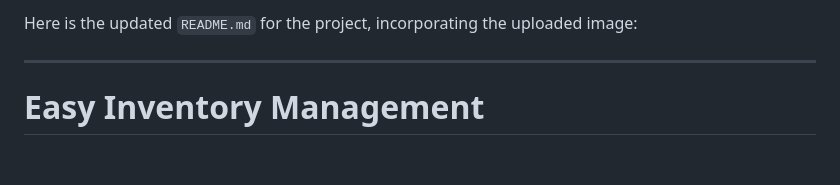
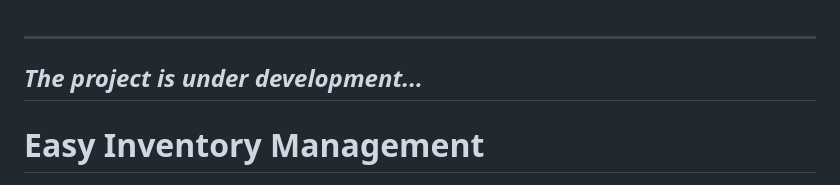
Before and after one commit to VadimZubchenko/WebApp-PcStore-Backend, a Markdown page: README.md, the part around the change. Drawn GitHub-style; blank space fills up the shorter version.

```diff
--- a/README.md
+++ b/README.md
@@ -1,5 +1,6 @@
-Here is the updated `README.md` for the project, incorporating the uploaded image:
 
+---
+*The project is under development...*
 ---
 
 # Easy Inventory Management
```
